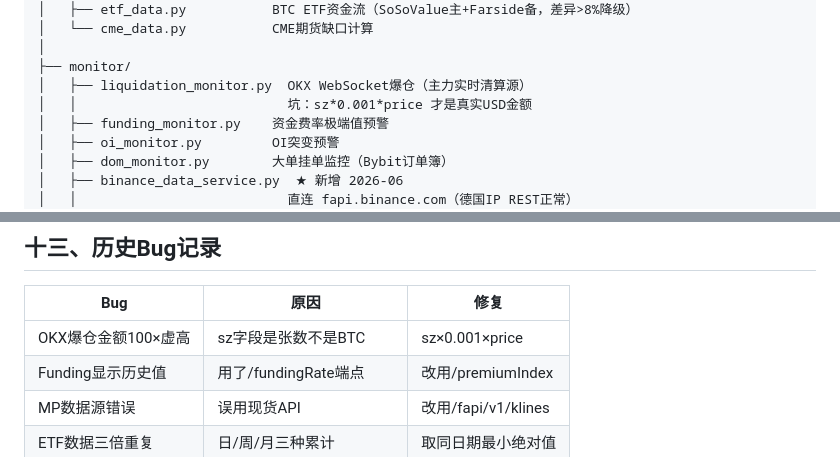
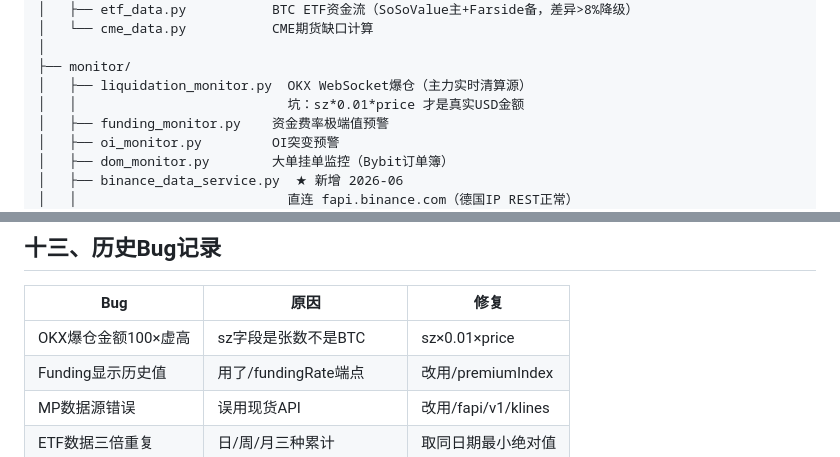
Before and after one commit to saiy829/btc-trader, a Markdown page: PROJECT_CONTEXT-v1.md, 2 parts joined by grey strips. Rendered like a GitHub page.

Commit message:
7F修订v1.1(A6): 订正PROJECT_CONTEXT-v1.md历史笔误 OKX面值0.001->0.01
代码从未错(monitor/liquidation_monitor.py第210行一直是sz*0.01*price，
注释写明OKX官方文档确认)，错的是PROJECT_CONTEXT-v1.md里两处历史记录
文本(第114行注释+第316行Bug表)，本次订正为0.01并在当前
PROJECT_CONTEXT.md变更日志注明

```diff
--- a/PROJECT_CONTEXT-v1.md
+++ b/PROJECT_CONTEXT-v1.md
@@ -111,7 +111,7 @@ scp -P 2** 本地文件 root@*.*.*.*:/opt/btc-trader/目标路径
 │
 ├── monitor/
 │   ├── liquidation_monitor.py  OKX WebSocket爆仓（主力实时清算源）
-│   │                           坑：sz*0.001*price 才是真实USD金额
+│   │                           坑：sz*0.01*price 才是真实USD金额
 │   ├── funding_monitor.py    资金费率极端值预警
 │   ├── oi_monitor.py         OI突变预警
 │   ├── dom_monitor.py        大单挂单监控（Bybit订单簿）
@@ -313,7 +313,7 @@ redis==8.0.0             Redis（备用）
 
 | Bug | 原因 | 修复 |
 |-----|------|------|
-| OKX爆仓金额100×虚高 | sz字段是张数不是BTC | sz×0.001×price |
+| OKX爆仓金额100×虚高 | sz字段是张数不是BTC | sz×0.01×price |
 | Funding显示历史值 | 用了/fundingRate端点 | 改用/premiumIndex |
 | MP数据源错误 | 误用现货API | 改用/fapi/v1/klines |
 | ETF数据三倍重复 | 日/周/月三种累计 | 取同日期最小绝对值 |
```
Also changed, not shown: PROJECT_CONTEXT.md (+1 -0 lines).
